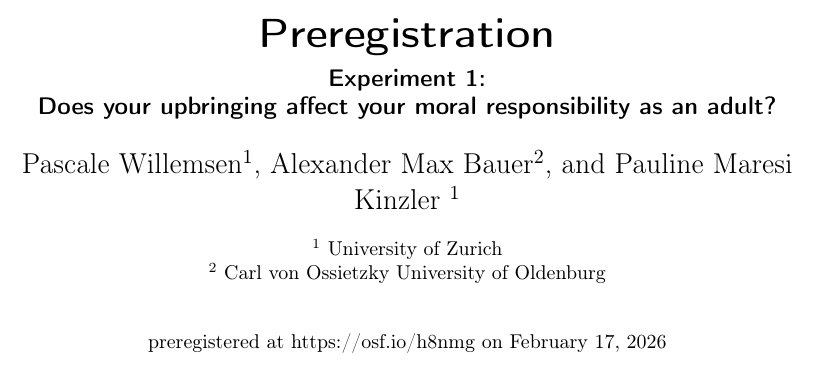
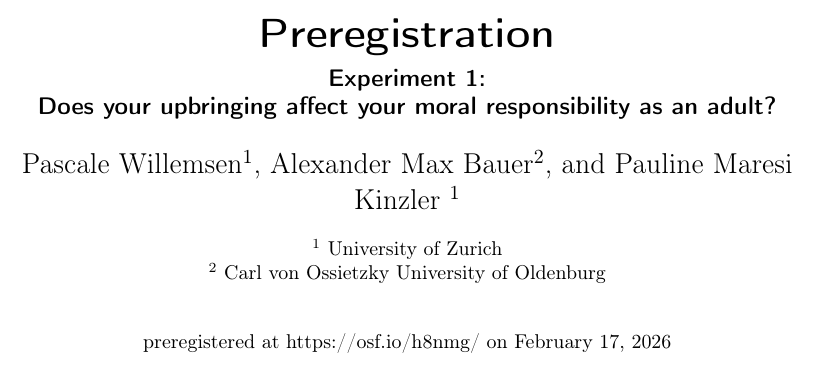
Before and after one commit to alephmembeth/blame-praise-self, a LaTeX document (preregistration/Study 1/blame_praise_self_preregistration_1.tex): part of page 1 of 9, cut so that both start at the same text. Compiled offline with pdfLaTeX.

Commit message:
Update preregistration

```diff
--- a/preregistration/Study 1/blame_praise_self_preregistration_1.tex
+++ b/preregistration/Study 1/blame_praise_self_preregistration_1.tex
@@ -44,7 +44,7 @@
 \affil[1]{ University of Zurich}
 \affil[2]{ Carl von Ossietzky University of Oldenburg}
 
-\date{\small preregistered at \url{https://osf.io/h8nmg} on February 17, 2026}
+\date{\small preregistered at \url{https://osf.io/h8nmg/} on February 17, 2026}
 
 
 \begin{document}
```
Also changed, not shown: preregistration/Study 1/blame_praise_self_preregistration_1.pdf.
